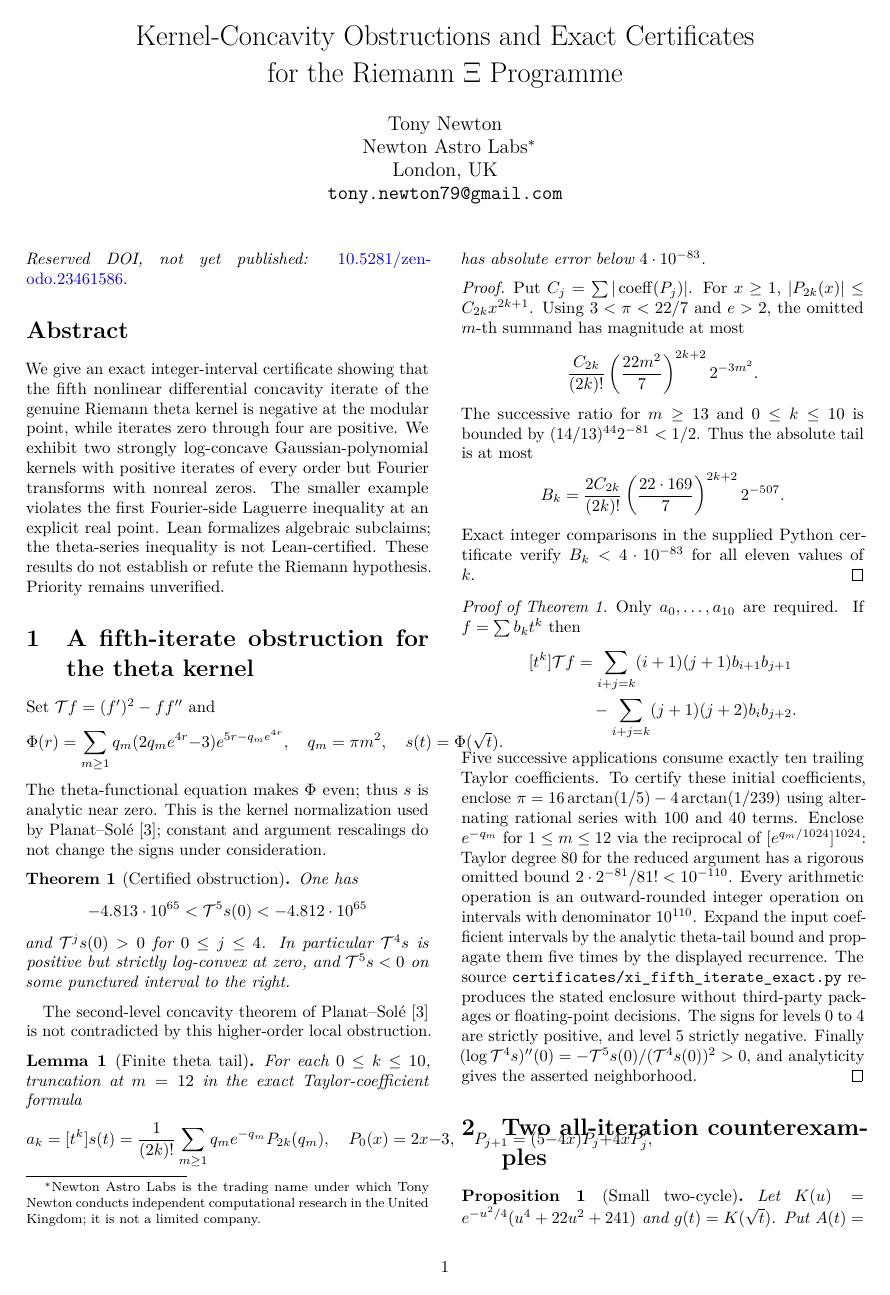
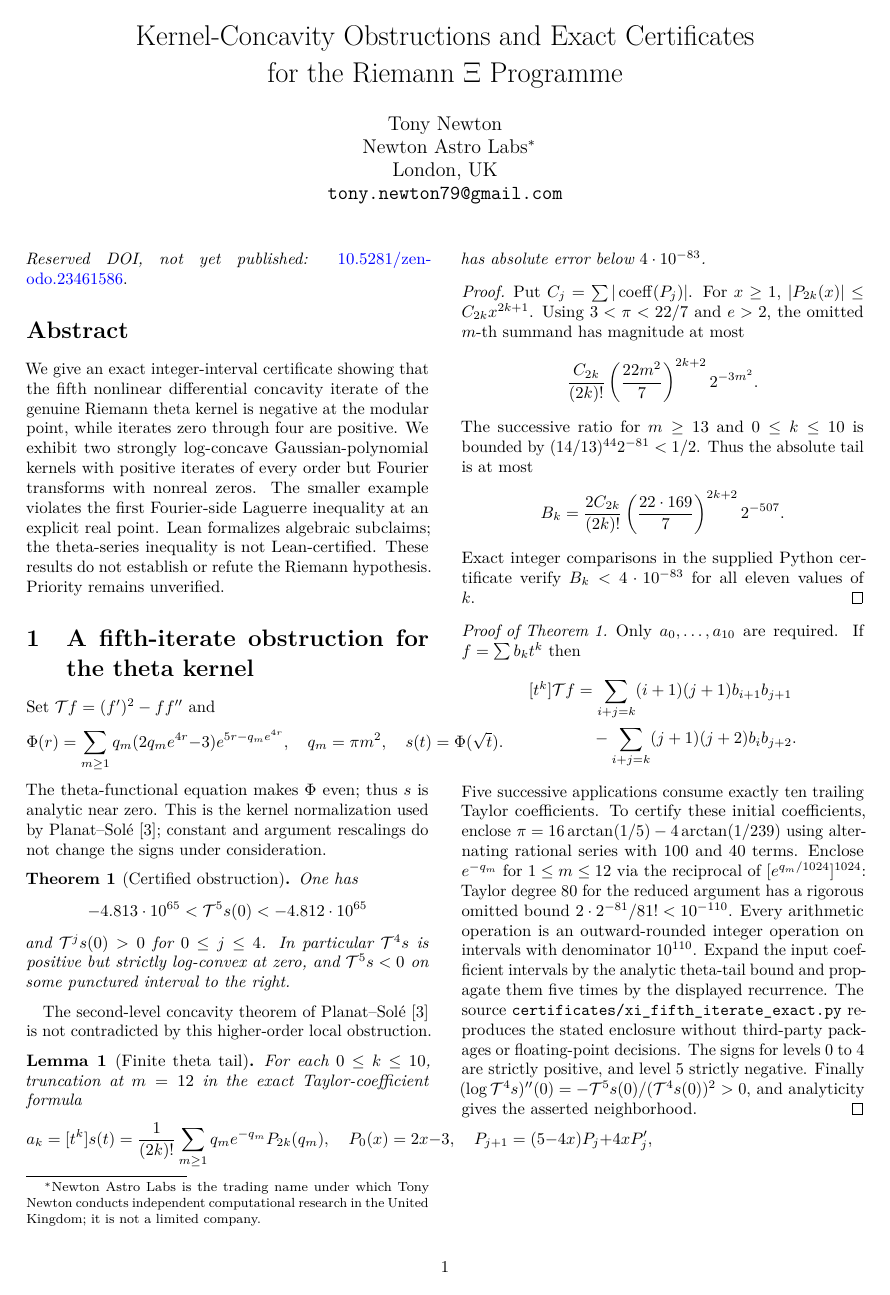
Before and after one commit to tonynewton79-web/RiemannHypothesis, a LaTeX paper (paper/main.tex): page 1 of 4. Compiled offline with pdfLaTeX.

Commit message:
Fix section heading orphan in final two-column research PDF

```diff
--- a/paper/main.tex
+++ b/paper/main.tex
@@ -1,7 +1,7 @@
 \documentclass[10pt,twocolumn]{article}
 \usepackage[a4paper,margin=16mm,columnsep=7mm]{geometry}
 \usepackage[T1]{fontenc}
-\usepackage{lmodern,amsmath,amssymb,amsthm,mathtools,microtype}
+\usepackage{lmodern,amsmath,amssymb,amsthm,mathtools,microtype,needspace}
 \usepackage{hyperref}
 \hypersetup{colorlinks=true,linkcolor=black,citecolor=black,urlcolor=blue}
 \newtheorem{theorem}{Theorem}
@@ -27,6 +27,7 @@ inequality is not Lean-certified. These results do not establish
 or refute the Riemann hypothesis. Priority remains unverified.
 \end{abstract}
 \input{fifth.tex}
+\Needspace{10\baselineskip}
 \input{gaussians.tex}
 \input{fourier.tex}
 \input{transform_attack.tex}
```
